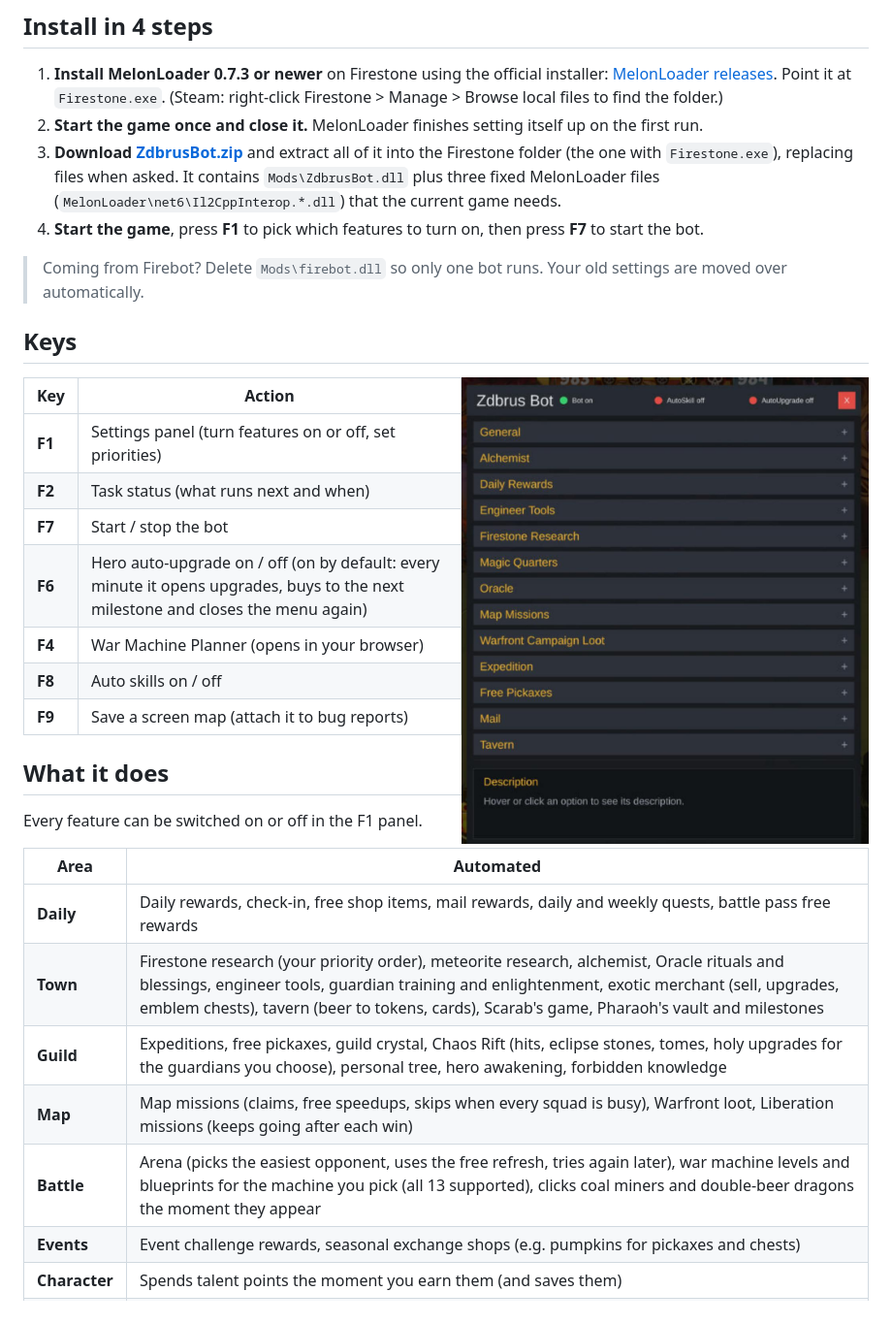
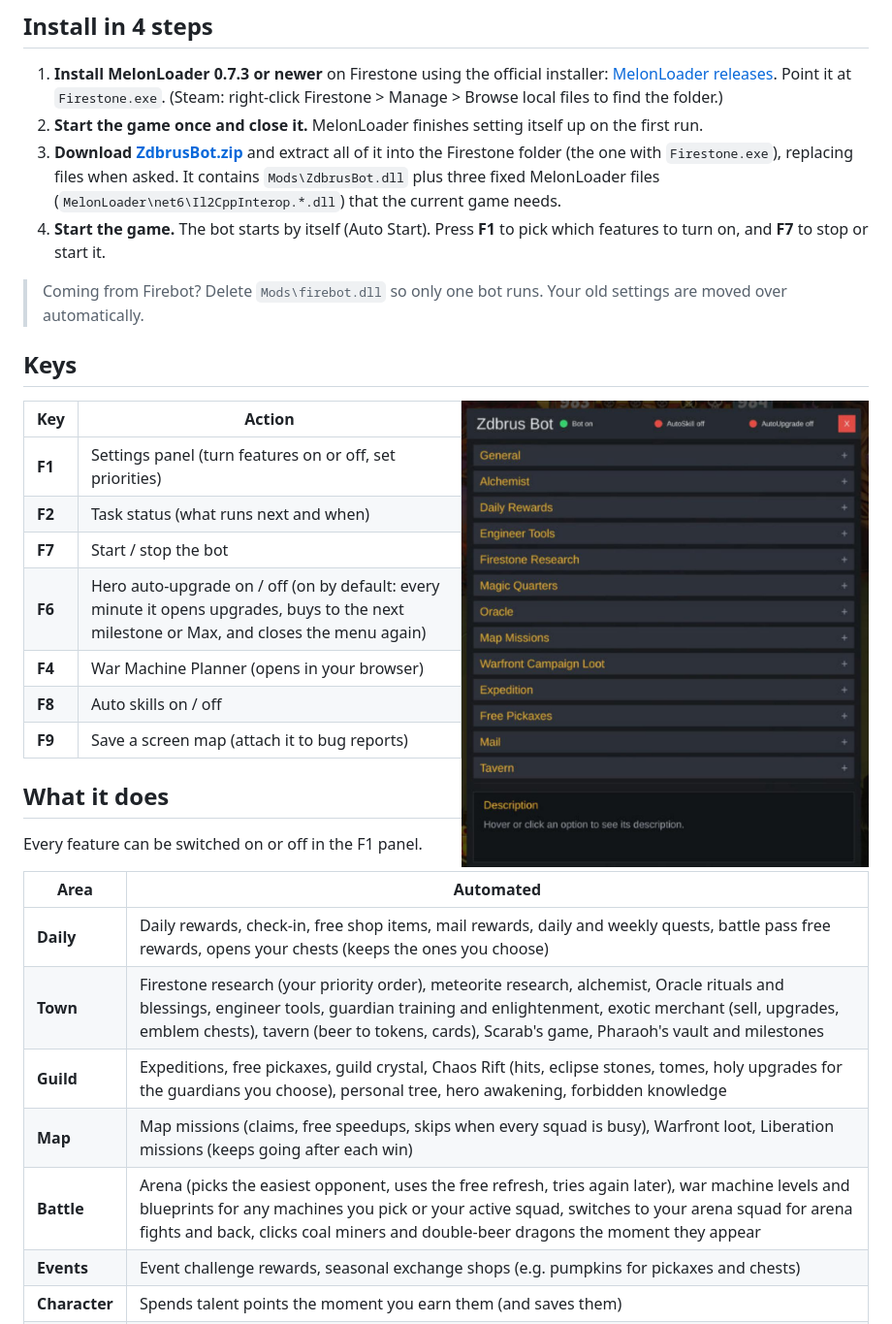
Before and after one commit to zdbrus/zdbrus-bot, a Markdown page: README.md, the part around the change printed below. Shown: that part at 97% size. GitHub-like rendering.

```diff
--- a/README.md
+++ b/README.md
@@ -28,7 +28,7 @@ Runs inside the game as a MelonLoader mod. No pixel clicking, so screen size and
    (Steam: right-click Firestone > Manage > Browse local files to find the folder.)
 2. **Start the game once and close it.** MelonLoader finishes setting itself up on the first run.
 3. **Download [ZdbrusBot.zip](https://github.com/zdbrus/zdbrus-bot/releases/latest/download/ZdbrusBot.zip)** and extract all of it into the Firestone folder (the one with `Firestone.exe`), replacing files when asked. It contains `Mods\ZdbrusBot.dll` plus three fixed MelonLoader files (`MelonLoader\net6\Il2CppInterop.*.dll`) that the current game needs.
-4. **Start the game**, press **F1** to pick which features to turn on, then press **F7** to start the bot.
+4. **Start the game.** The bot starts by itself (Auto Start). Press **F1** to pick which features to turn on, and **F7** to stop or start it.
 
 > Coming from Firebot? Delete `Mods\firebot.dll` so only one bot runs. Your old settings are moved over automatically.
 
@@ -42,7 +42,7 @@ Runs inside the game as a MelonLoader mod. No pixel clicking, so screen size and
 | **F1** | Settings panel (turn features on or off, set priorities) |
 | **F2** | Task status (what runs next and when) |
 | **F7** | Start / stop the bot |
-| **F6** | Hero auto-upgrade on / off (on by default: every minute it opens upgrades, buys to the next milestone and closes the menu again) |
+| **F6** | Hero auto-upgrade on / off (on by default: every minute it opens upgrades, buys to the next milestone or Max, and closes the menu again) |
 | **F4** | War Machine Planner (opens in your browser) |
 | **F8** | Auto skills on / off |
 | **F9** | Save a screen map (attach it to bug reports) |
@@ -53,11 +53,11 @@ Every feature can be switched on or off in the F1 panel.
 
 | Area | Automated |
 |------|-----------|
-| **Daily** | Daily rewards, check-in, free shop items, mail rewards, daily and weekly quests, battle pass free rewards |
+| **Daily** | Daily rewards, check-in, free shop items, mail rewards, daily and weekly quests, battle pass free rewards, opens your chests (keeps the ones you choose) |
 | **Town** | Firestone research (your priority order), meteorite research, alchemist, Oracle rituals and blessings, engineer tools, guardian training and enlightenment, exotic merchant (sell, upgrades, emblem chests), tavern (beer to tokens, cards), Scarab's game, Pharaoh's vault and milestones |
 | **Guild** | Expeditions, free pickaxes, guild crystal, Chaos Rift (hits, eclipse stones, tomes, holy upgrades for the guardians you choose), personal tree, hero awakening, forbidden knowledge |
 | **Map** | Map missions (claims, free speedups, skips when every squad is busy), Warfront loot, Liberation missions (keeps going after each win) |
-| **Battle** | Arena (picks the easiest opponent, uses the free refresh, tries again later), war machine levels and blueprints for the machine you pick (all 13 supported), clicks coal miners and double-beer dragons the moment they appear |
+| **Battle** | Arena (picks the easiest opponent, uses the free refresh, tries again later), war machine levels and blueprints for any machines you pick or your active squad, switches to your arena squad for arena fights and back, clicks coal miners and double-beer dragons the moment they appear |
 | **Events** | Event challenge rewards, seasonal exchange shops (e.g. pumpkins for pickaxes and chests) |
 | **Character** | Spends talent points the moment you earn them (and saves them) |
 | **Progress** | Retries the stage boss after a lost fight so the run keeps climbing |
```
Also changed, not shown: other parts of README.md (+9 -2 lines), assets/planner.jpg (added).
